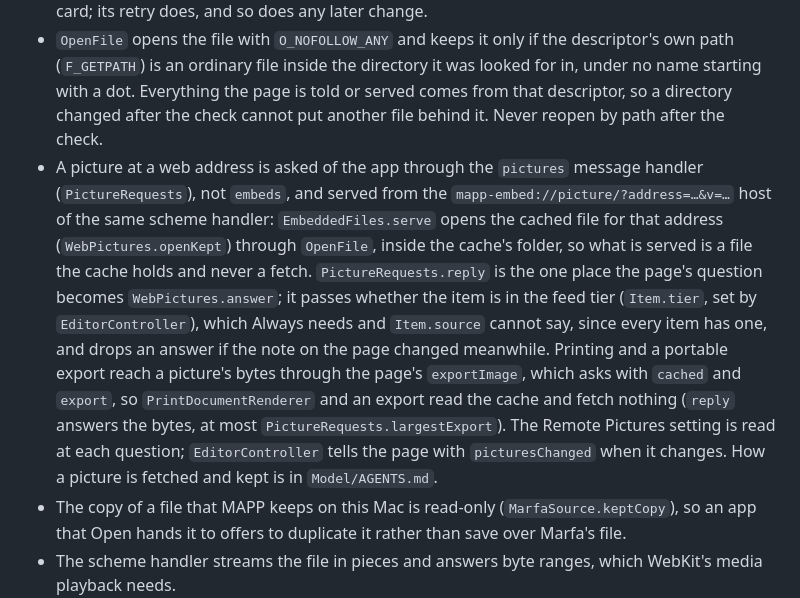
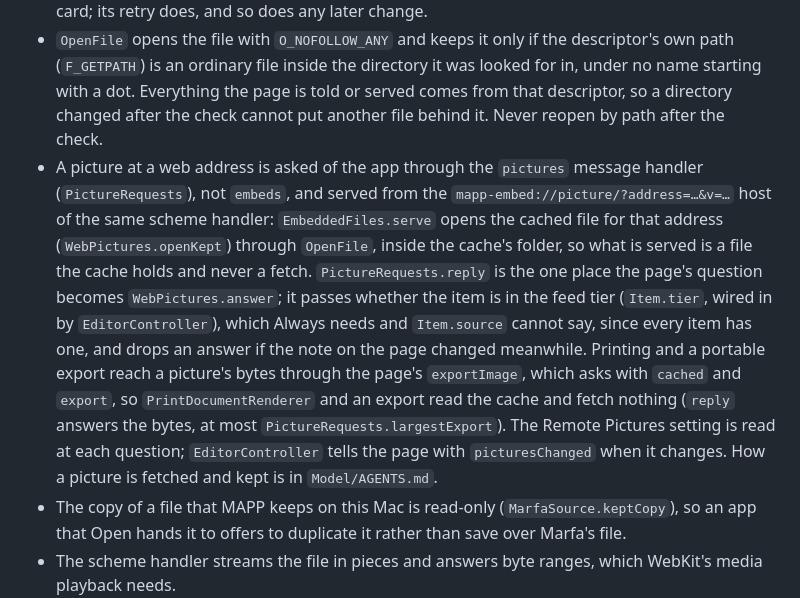
Before and after one commit to withmarfa/mapp, a Markdown page: MAPP/Editor/AGENTS.md, the part around the change. Rendered like a GitHub page.

```diff
--- a/MAPP/Editor/AGENTS.md
+++ b/MAPP/Editor/AGENTS.md
@@ -17,7 +17,7 @@ The Swift side of the note editor: the web view, the controller that drives the
 - An embed is waited on, for at most `EditorController.embedWait`, only while its text is not yet in what the library has read: while the note has a save the copy has not read again (`ItemLibrary.hasUnreadSave`; a save the source refuses to take, as it has closed, is never waited on, since it gets no answer), or before the page's save reaches the library. Once the save is read, an embed with no binding is missing at once. A file that can't be had now (the server can't be reached, there's no room, more than one file has the name) answers `unavailable` with the reason, and the page shows an error card with the reason and Inkkit's retry rather than a missing one.
 - `EditorController.watchEmbeds` tells the page when the pictures of the note on the page may differ, as `watchLinks` does for links. It tracks `ItemLibrary.embedStates(of:)` (each embed's binding, and the title, bin state and version of the file it names), waits for the changes to pause, compares with the states last told, and calls the page's `embedsChanged` with just the texts that differ; the page then asks again for those, through Inkkit's `refreshReferences`. So a file arriving, renamed or removed redraws its embeds and nothing else, and a note with hundreds of embeds asks nothing again. Showing a picture never rewrites the note. Known limit: a connection that returns after an offline spell does not redraw an embed that showed an error card; its retry does, and so does any later change.
 - `OpenFile` opens the file with `O_NOFOLLOW_ANY` and keeps it only if the descriptor's own path (`F_GETPATH`) is an ordinary file inside the directory it was looked for in, under no name starting with a dot. Everything the page is told or served comes from that descriptor, so a directory changed after the check cannot put another file behind it. Never reopen by path after the check.
-- A picture at a web address is asked of the app through the `pictures` message handler (`PictureRequests`), not `embeds`, and served from the `mapp-embed://picture/?address=…&v=…` host of the same scheme handler: `EmbeddedFiles.serve` opens the cached file for that address (`WebPictures.openKept`) through `OpenFile`, inside the cache's folder, so what is served is a file the cache holds and never a fetch. `PictureRequests.reply` is the one place the page's question becomes `WebPictures.answer`; it passes whether the item is in the feed tier (`Item.tier`, set by `EditorController`), which Always needs and `Item.source` cannot say, since every item has one, and drops an answer if the note on the page changed meanwhile. Printing and a portable export reach a picture's bytes through the page's `exportImage`, which asks with `cached` and `export`, so `PrintDocumentRenderer` and an export read the cache and fetch nothing (`reply` answers the bytes, at most `PictureRequests.largestExport`). The Remote Pictures setting is read at each question; `EditorController` tells the page with `picturesChanged` when it changes. How a picture is fetched and kept is in `Model/AGENTS.md`.
+- A picture at a web address is asked of the app through the `pictures` message handler (`PictureRequests`), not `embeds`, and served from the `mapp-embed://picture/?address=…&v=…` host of the same scheme handler: `EmbeddedFiles.serve` opens the cached file for that address (`WebPictures.openKept`) through `OpenFile`, inside the cache's folder, so what is served is a file the cache holds and never a fetch. `PictureRequests.reply` is the one place the page's question becomes `WebPictures.answer`; it passes whether the item is in the feed tier (`Item.tier`, wired in by `EditorController`), which Always needs and `Item.source` cannot say, since every item has one, and drops an answer if the note on the page changed meanwhile. Printing and a portable export reach a picture's bytes through the page's `exportImage`, which asks with `cached` and `export`, so `PrintDocumentRenderer` and an export read the cache and fetch nothing (`reply` answers the bytes, at most `PictureRequests.largestExport`). The Remote Pictures setting is read at each question; `EditorController` tells the page with `picturesChanged` when it changes. How a picture is fetched and kept is in `Model/AGENTS.md`.
 - The copy of a file that MAPP keeps on this Mac is read-only (`MarfaSource.keptCopy`), so an app that Open hands it to offers to duplicate it rather than save over Marfa's file.
 - The scheme handler streams the file in pieces and answers byte ranges, which WebKit's media playback needs.
 - `EmbeddedFiles.opens` decides what Open may hand to another app. It never hands over a file that might run (a program, a script, a web page, a link file, anything marked executable, or a kind it cannot tell); such a file is shown in the Finder instead.
```
Also changed, not shown: MAPP/Model/AGENTS.md (+2 -2 lines).
